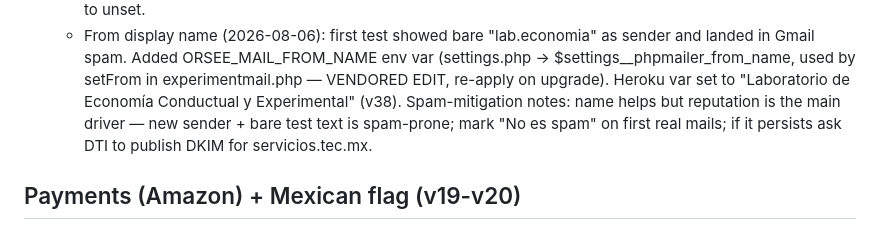
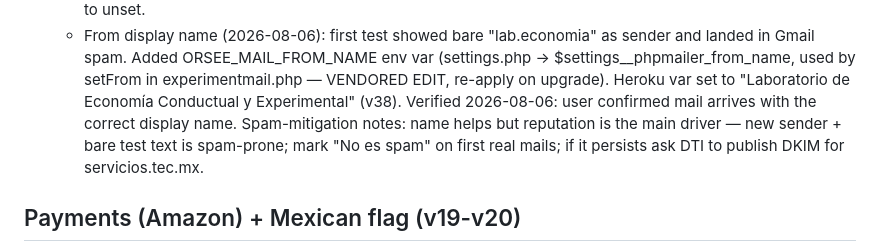
Before and after one commit to ecastrom/orsee-tec, a Markdown page: session_notes.md, the part around the change. GitHub-like rendering.

Commit message:
﻿Session notes: From display name verified by user
Co-Authored-By: Claude Fable 5 <noreply@anthropic.com>

```diff
--- a/session_notes.md
+++ b/session_notes.md
@@ -185,6 +185,8 @@ scheduling) for the **BEER Lab**, Tec de Monterrey. ORSEE code is vendored in
     (settings.php → $settings__phpmailer_from_name, used by setFrom in
     experimentmail.php — VENDORED EDIT, re-apply on upgrade). Heroku var set
     to "Laboratorio de Economía Conductual y Experimental" (v38).
+    Verified 2026-08-06: user confirmed mail arrives with the correct
+    display name.
     Spam-mitigation notes: name helps but reputation is the main driver —
     new sender + bare test text is spam-prone; mark "No es spam" on first
     real mails; if it persists ask DTI to publish DKIM for servicios.tec.mx.
```
